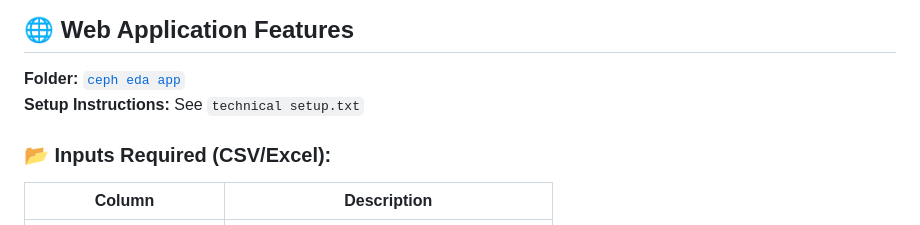
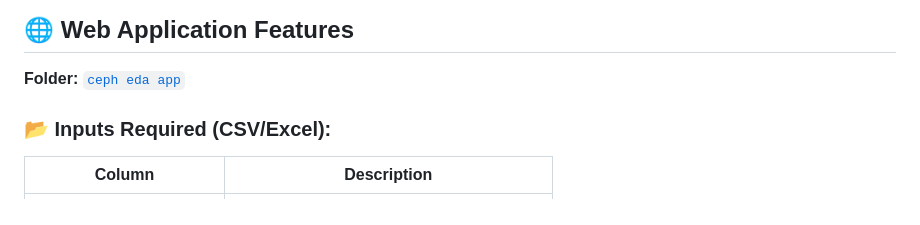
Before and after one commit to Ahana-c/hpe_2025_cephcluster, a Markdown page: README.md, the part around the change. Rendered like a GitHub page.

```diff
--- a/README.md
+++ b/README.md
@@ -51,7 +51,6 @@ This project focuses on performing **Time Series Analysis** on a Ceph cluster to
 ## 🌐 Web Application Features
 
 **Folder:** [`ceph eda app`](https://github.com/Ahana-c/hpe_2025_cephcluster/tree/main/ceph%20eda%20app)
-**Setup Instructions:** See `technical setup.txt`
 
 ### 📂 Inputs Required (CSV/Excel):
 | Column | Description |
```
